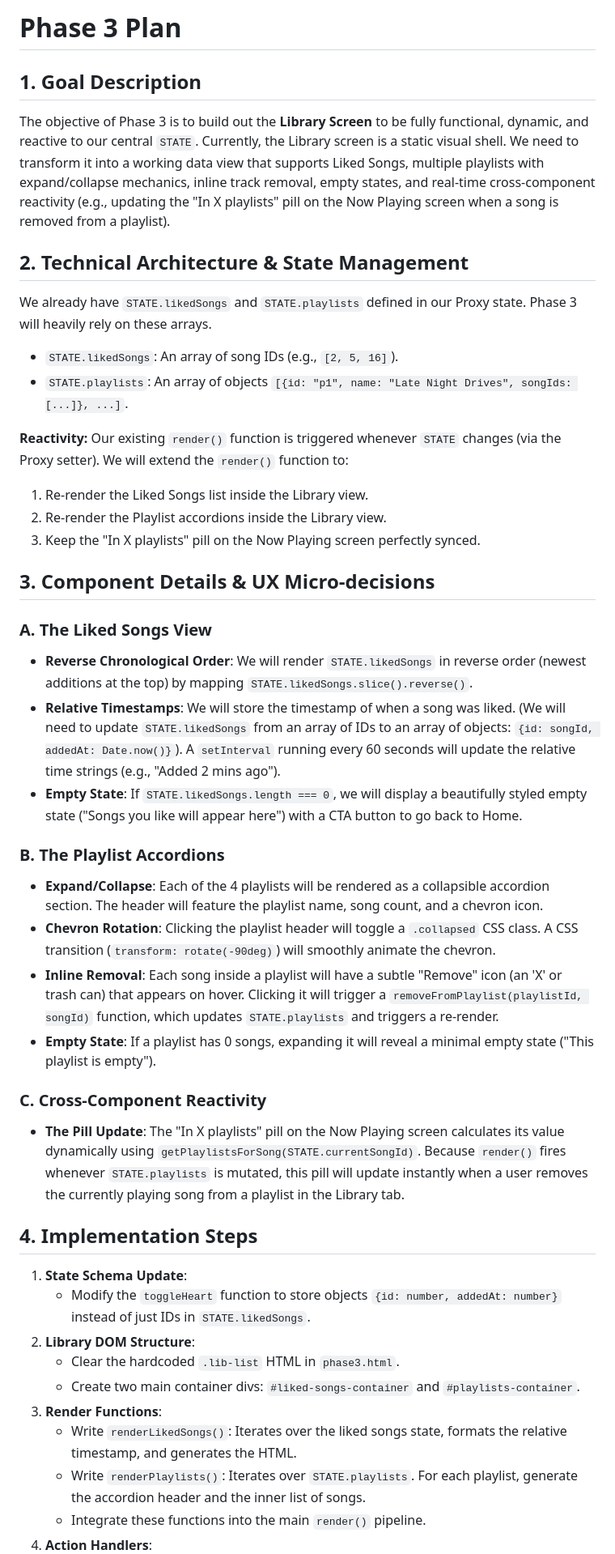
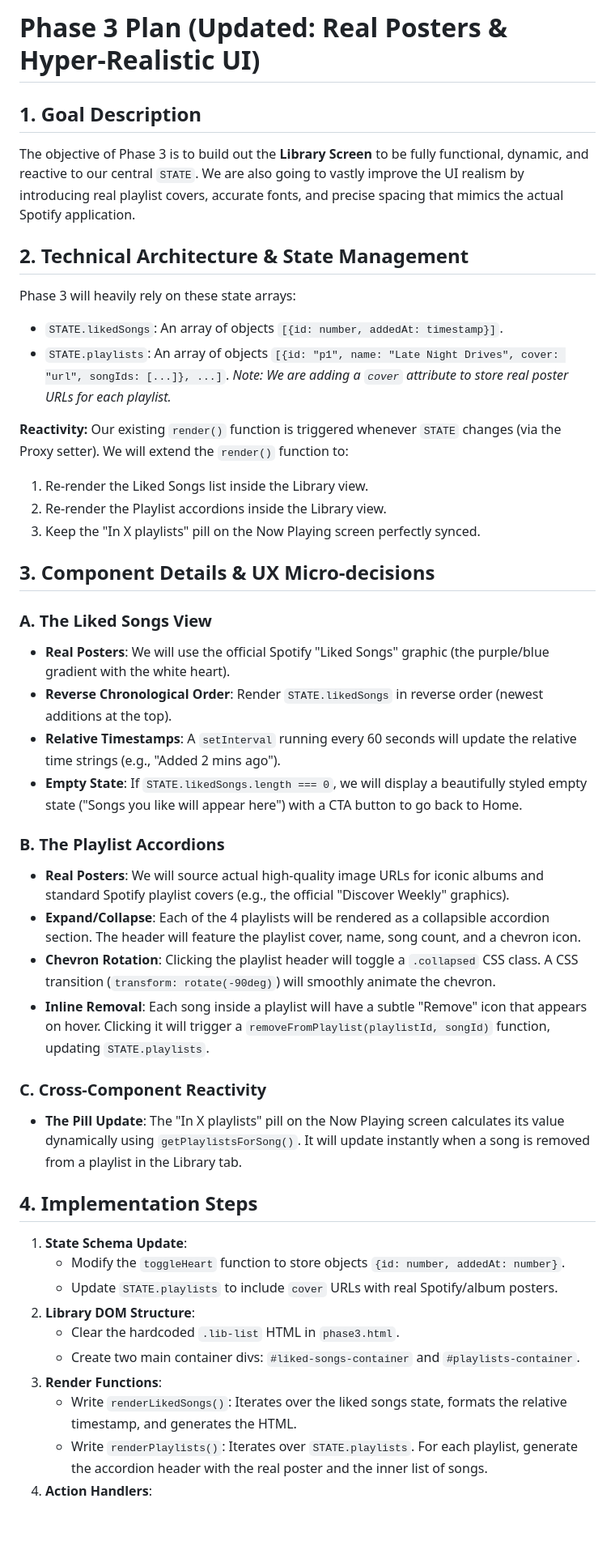
Before and after one commit to purvikabhartia20-stack/spotify-voice-save, a Markdown page: phase3_plan.md, the part around one of its changes. Shown at 81% size. Rendered like a GitHub page; blank space fills up the shorter version.

Commit message:
Update phase3_plan.md with real posters and realistic UI

```diff
--- a/phase3_plan.md
+++ b/phase3_plan.md
@@ -1,12 +1,13 @@
-# Phase 3 Plan
+# Phase 3 Plan (Updated: Real Posters & Hyper-Realistic UI)
 
 ## 1. Goal Description
-The objective of Phase 3 is to build out the **Library Screen** to be fully functional, dynamic, and reactive to our central `STATE`. Currently, the Library screen is a static visual shell. We need to transform it into a working data view that supports Liked Songs, multiple playlists with expand/collapse mechanics, inline track removal, empty states, and real-time cross-component reactivity (e.g., updating the "In X playlists" pill on the Now Playing screen when a song is removed from a playlist).
+The objective of Phase 3 is to build out the **Library Screen** to be fully functional, dynamic, and reactive to our central `STATE`. We are also going to vastly improve the UI realism by introducing real playlist covers, accurate fonts, and precise spacing that mimics the actual Spotify application.
 
 ## 2. Technical Architecture & State Management
-We already have `STATE.likedSongs` and `STATE.playlists` defined in our Proxy state. Phase 3 will heavily rely on these arrays.
-- `STATE.likedSongs`: An array of song IDs (e.g., `[2, 5, 16]`).
-- `STATE.playlists`: An array of objects `[{id: "p1", name: "Late Night Drives", songIds: [...]}, ...]`.
+Phase 3 will heavily rely on these state arrays:
+- `STATE.likedSongs`: An array of objects `[{id: number, addedAt: timestamp}]`.
+- `STATE.playlists`: An array of objects `[{id: "p1", name: "Late Night Drives", cover: "url", songIds: [...]}, ...]`.
+*Note: We are adding a `cover` attribute to store real poster URLs for each playlist.*
 
 **Reactivity:**
 Our existing `render()` function is triggered whenever `STATE` changes (via the Proxy setter). We will extend the `render()` function to:
@@ -17,28 +18,29 @@ Our existing `render()` function is triggered whenever `STATE` changes (via the
 ## 3. Component Details & UX Micro-decisions
 
 ### A. The Liked Songs View
-- **Reverse Chronological Order**: We will render `STATE.likedSongs` in reverse order (newest additions at the top) by mapping `STATE.likedSongs.slice().reverse()`.
-- **Relative Timestamps**: We will store the timestamp of when a song was liked. (We will need to update `STATE.likedSongs` from an array of IDs to an array of objects: `{id: songId, addedAt: Date.now()}`). A `setInterval` running every 60 seconds will update the relative time strings (e.g., "Added 2 mins ago").
+- **Real Posters**: We will use the official Spotify "Liked Songs" graphic (the purple/blue gradient with the white heart).
+- **Reverse Chronological Order**: Render `STATE.likedSongs` in reverse order (newest additions at the top).
+- **Relative Timestamps**: A `setInterval` running every 60 seconds will update the relative time strings (e.g., "Added 2 mins ago").
 - **Empty State**: If `STATE.likedSongs.length === 0`, we will display a beautifully styled empty state ("Songs you like will appear here") with a CTA button to go back to Home.
 
 ### B. The Playlist Accordions
-- **Expand/Collapse**: Each of the 4 playlists will be rendered as a collapsible accordion section. The header will feature the playlist name, song count, and a chevron icon.
+- **Real Posters**: We will source actual high-quality image URLs for iconic albums and standard Spotify playlist covers (e.g., the official "Discover Weekly" graphics).
+- **Expand/Collapse**: Each of the 4 playlists will be rendered as a collapsible accordion section. The header will feature the playlist cover, name, song count, and a chevron icon.
 - **Chevron Rotation**: Clicking the playlist header will toggle a `.collapsed` CSS class. A CSS transition (`transform: rotate(-90deg)`) will smoothly animate the chevron.
-- **Inline Removal**: Each song inside a playlist will have a subtle "Remove" icon (an 'X' or trash can) that appears on hover. Clicking it will trigger a `removeFromPlaylist(playlistId, songId)` function, which updates `STATE.playlists` and triggers a re-render.
-- **Empty State**: If a playlist has 0 songs, expanding it will reveal a minimal empty state ("This playlist is empty").
+- **Inline Removal**: Each song inside a playlist will have a subtle "Remove" icon that appears on hover. Clicking it will trigger a `removeFromPlaylist(playlistId, songId)` function, updating `STATE.playlists`.
 
 ### C. Cross-Component Reactivity
-- **The Pill Update**: The "In X playlists" pill on the Now Playing screen calculates its value dynamically using `getPlaylistsForSong(STATE.currentSongId)`. Because `render()` fires whenever `STATE.playlists` is mutated, this pill will update instantly when a user removes the currently playing song from a playlist in the Library tab.
+- **The Pill Update**: The "In X playlists" pill on the Now Playing screen calculates its value dynamically using `getPlaylistsForSong()`. It will update instantly when a song is removed from a playlist in the Library tab.
 
 ## 4. Implementation Steps
 
 1. **State Schema Update**:
-   - Modify the `toggleHeart` function to store objects `{id: number, addedAt: number}` instead of just IDs in `STATE.likedSongs`.
+   - Modify the `toggleHeart` function to store objects `{id: number, addedAt: number}`.
+   - Update `STATE.playlists` to include `cover` URLs with real Spotify/album posters.
 2. **Library DOM Structure**:
    - Clear the hardcoded `.lib-list` HTML in `phase3.html`.
    - Create two main container divs: `#liked-songs-container` and `#playlists-container`.
 3. **Render Functions**:
    - Write `renderLikedSongs()`: Iterates over the liked songs state, formats the relative timestamp, and generates the HTML.
-   - Write `renderPlaylists()`: Iterates over `STATE.playlists`. For each playlist, generate the accordion header and the inner list of songs.
-   - Integrate these functions into the main `render()` pipeline.
+   - Write `renderPlaylists()`: Iterates over `STATE.playlists`. For each playlist, generate the accordion header with the real poster and the inner list of songs.
 4. **Action Handlers**:
```
Also changed, not shown: other parts of phase3_plan.md (+3 -5 lines).
